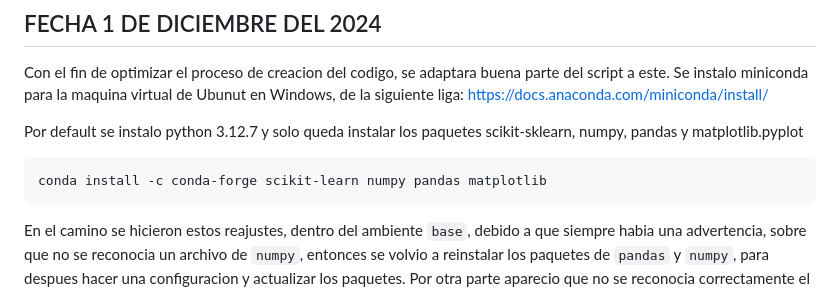
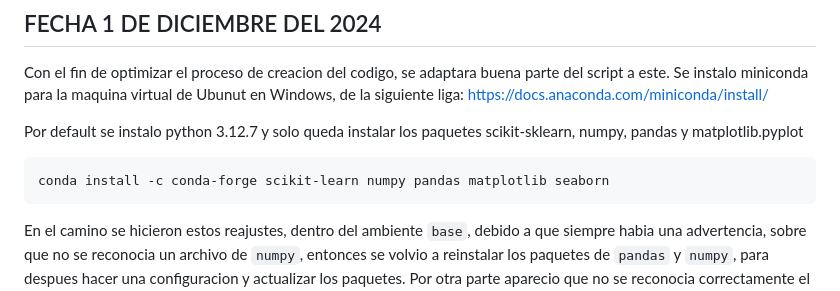
Before and after one commit to Marcos0Ramirez/Pseudomnas_Bitacora, a Markdown page: RandomForestClassifier/README.md, the part around the change. Drawn GitHub-style.

````diff
--- a/RandomForestClassifier/README.md
+++ b/RandomForestClassifier/README.md
@@ -7,7 +7,7 @@ Se instalo miniconda para la maquina virtual de Ubunut en Windows, de la siguien
 
 Por default se instalo python 3.12.7 y solo queda instalar los paquetes scikit-sklearn, numpy, pandas y matplotlib.pyplot
 ```
-conda install -c conda-forge scikit-learn numpy pandas matplotlib
+conda install -c conda-forge scikit-learn numpy pandas matplotlib seaborn
 ```
 En el camino se hicieron estos reajustes, dentro del ambiente `base`, debido a que siempre habia una advertencia, sobre que no se reconocia un archivo de `numpy`, entonces se volvio a reinstalar los paquetes de `pandas` y `numpy`, para despues hacer una configuracion y actualizar los paquetes. Por otra parte aparecio que no se reconocia correctamente el paquete `pyexpat` y por tanto se volvio a forzar su instalacion y funciono.
 ```
````
